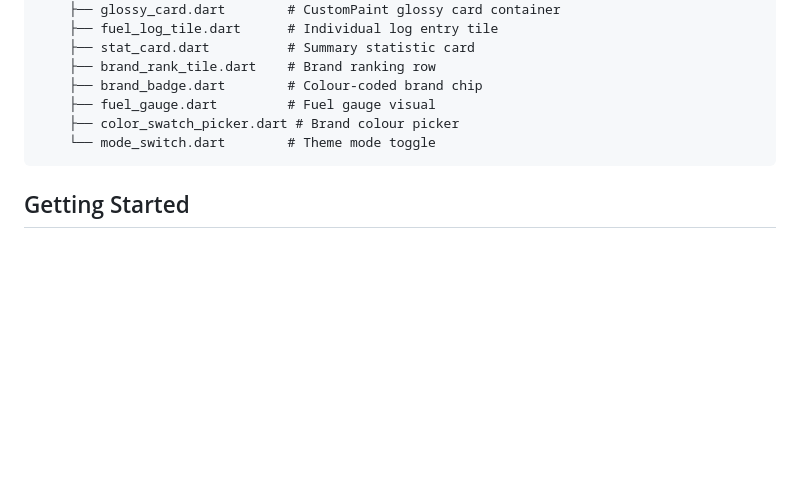
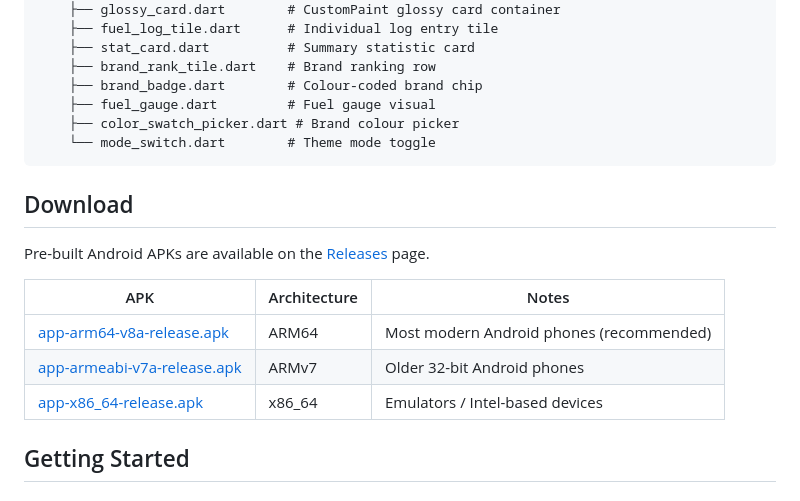
Before and after one commit to santhoshunt/fuelpulse, a Markdown page: README.md, the part around one of its changes. Drawn GitHub-style; blank space fills up the shorter version.

Commit message:
docs: add download section and release badge for v1.0.0 Android APKs

````diff
--- a/README.md
+++ b/README.md
@@ -76,6 +77,16 @@ lib/
     └── mode_switch.dart        # Theme mode toggle
 ```
 
+## Download
+
+Pre-built Android APKs are available on the [Releases](https://github.com/santhoshunt/fuelpulse/releases/latest) page.
+
+| APK | Architecture | Notes |
+|---|---|---|
+| [app-arm64-v8a-release.apk](https://github.com/santhoshunt/fuelpulse/releases/download/v1.0.0/app-arm64-v8a-release.apk) | ARM64 | Most modern Android phones (recommended) |
+| [app-armeabi-v7a-release.apk](https://github.com/santhoshunt/fuelpulse/releases/download/v1.0.0/app-armeabi-v7a-release.apk) | ARMv7 | Older 32-bit Android phones |
+| [app-x86_64-release.apk](https://github.com/santhoshunt/fuelpulse/releases/download/v1.0.0/app-x86_64-release.apk) | x86_64 | Emulators / Intel-based devices |
+
 ## Getting Started
 
 ### Prerequisites
````
Also changed, not shown: other parts of README.md (+1 -0 lines).
